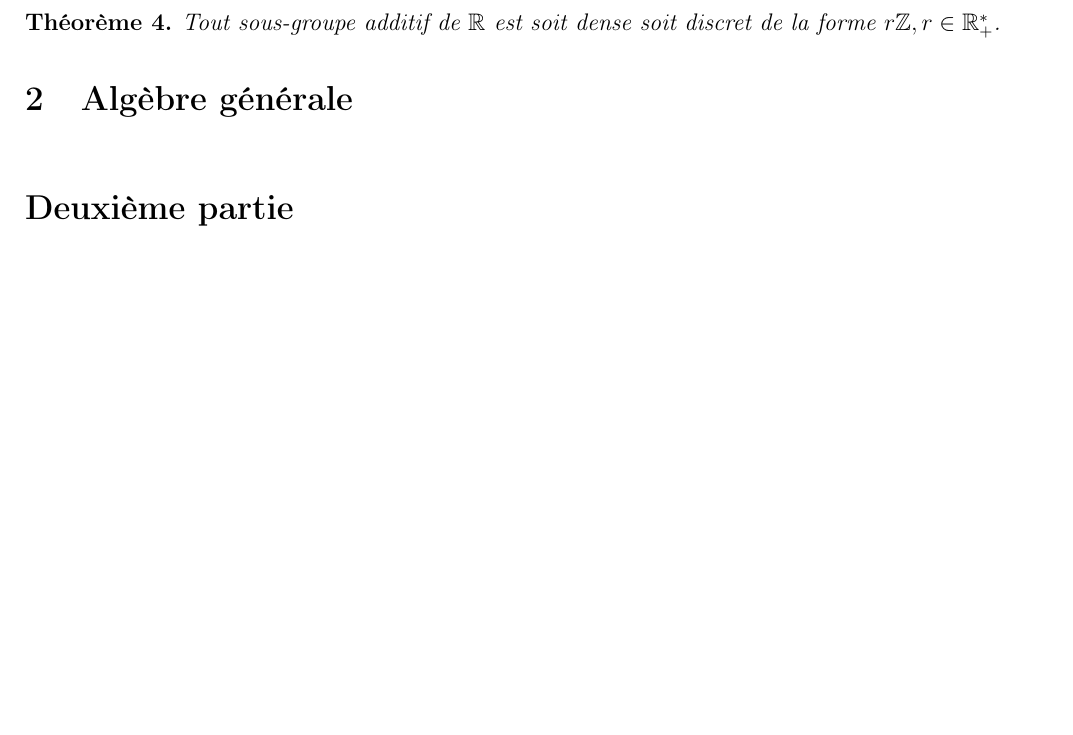
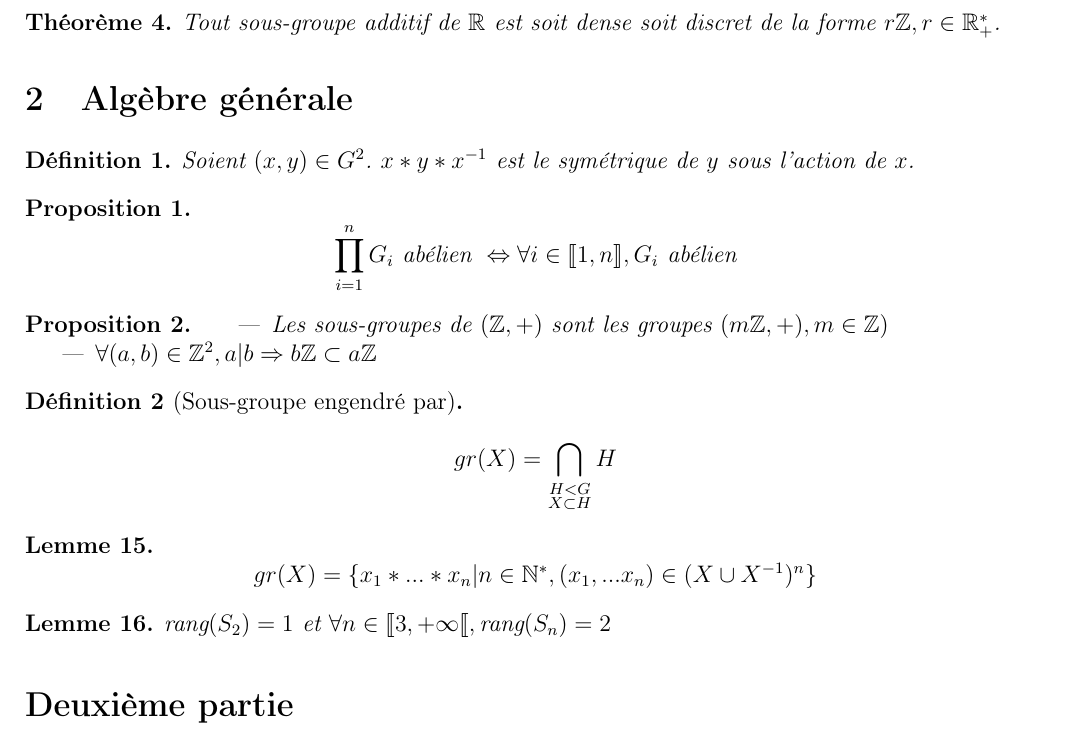
Before and after one commit to dwarfmaster/MPE_formulaire, a LaTeX document (main.tex, which reads formulaire.cls, maths/algebre/algebre.tex, maths/maths.tex): part of page 3 of 3, cut so that both start at the same text, the shorter picture padded with empty space. Compiled offline with pdfLaTeX.

Commit message:
Ajout du début du cours sur l'algèbre

```diff
--- a/formulaire.cls
+++ b/formulaire.cls
@@ -55,3 +55,4 @@
 \newtheorem{theo}{Théorème}
 \newtheorem{lemme}{Lemme}
 \newtheorem{defi}{Définition}
+\newtheorem{prop}{Proposition}
--- /dev/null
+++ b/maths/algebre/algebre.tex
@@ -0,0 +1,24 @@
+
+\begin{defi}
+    Soient $(x,y)\in G^2$. $x*y*x^{-1}$ est le symétrique de $y$ sous l'action de $x$.
+\end{defi}
+
+\begin{prop}
+    \[\prod_{i=1}^n G_i \text{ abélien } \equival\forall i \in \seg{1}{n}, G_i \text{ abélien}\]
+\end{prop}
+
+\begin{prop}\begin{itemize}
+    \item Les sous-groupes de $(\mathbb{Z}, +)$ sont les groupes $(m\mathbb{Z}, +), m\in\mathbb{Z})$
+    \item $\forall (a,b) \in \mathbb{Z}^2, a|b \Rightarrow b\mathbb{Z} \subset a\mathbb{Z}$
+\end{itemize}\end{prop}
+
+\begin{defi}[Sous-groupe engendré par]
+    \[gr(X) = \bigcap_{\substack{H<G\\X\subset H}} H\]
+\end{defi}
+
+\begin{lemme}\[
+    gr(X) = \{x_1* ... * x_n | n\in\mathbb{N}^*, (x_1, ...x_n) \in (X \cup X^{-1})^n \}
+\]\end{lemme}
+
+\begin{lemme} $\text{rang}(S_2) = 1 \text{ et } \forall n \in \llbracket 3, +\infty\llbracket, \text{rang}(S_n) = 2$
+\end{lemme}
--- a/maths/maths.tex
+++ b/maths/maths.tex
@@ -3,4 +3,4 @@
 \input{maths/preliminaires/preliminaires.tex}
 
 \section{Algèbre générale}
-% \input{maths/algebre/algebre}
+\input{maths/algebre/algebre}
```
